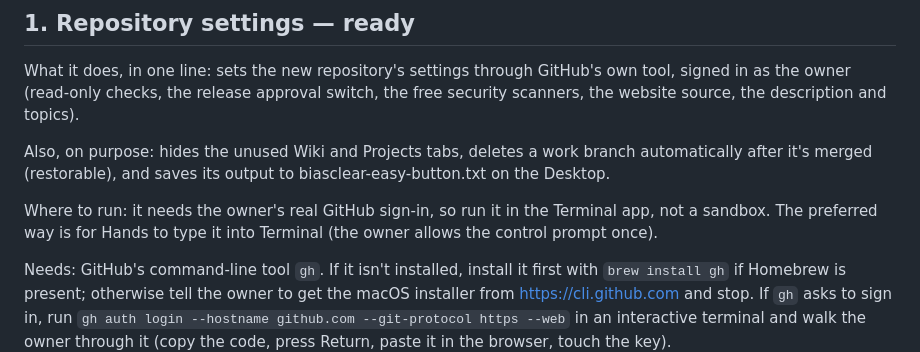
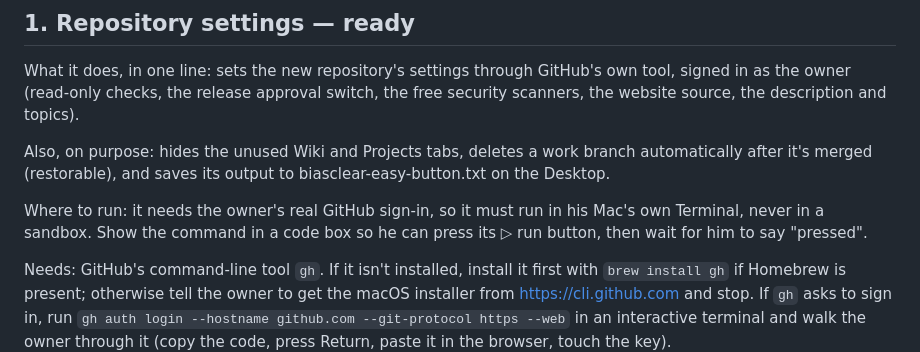
Before and after one commit to bws82/biasclear, a Markdown page: ops/easy/QUEUE.md, the part around the change. Rendered like a GitHub page.

Commit message:
ops: queue item 1 runs from the owner's ▷ button in his Mac's Terminal
Co-Authored-By: Claude Opus 5.5 <noreply@anthropic.com>
Claude-Session: https://claude.ai/code/session_01Fy4TaEjEhBEtL3VktBVdzi

```diff
--- a/ops/easy/QUEUE.md
+++ b/ops/easy/QUEUE.md
@@ -10,7 +10,7 @@ What it does, in one line: sets the new repository's settings through GitHub's o
 
 Also, on purpose: hides the unused Wiki and Projects tabs, deletes a work branch automatically after it's merged (restorable), and saves its output to biasclear-easy-button.txt on the Desktop.
 
-Where to run: it needs the owner's real GitHub sign-in, so run it in the Terminal app, not a sandbox. The preferred way is for Hands to type it into Terminal (the owner allows the control prompt once).
+Where to run: it needs the owner's real GitHub sign-in, so it must run in his Mac's own Terminal, never in a sandbox. Show the command in a code box so he can press its ▷ run button, then wait for him to say "pressed".
 
 Needs: GitHub's command-line tool `gh`. If it isn't installed, install it first with `brew install gh` if Homebrew is present; otherwise tell the owner to get the macOS installer from https://cli.github.com and stop. If `gh` asks to sign in, run `gh auth login --hostname github.com --git-protocol https --web` in an interactive terminal and walk the owner through it (copy the code, press Return, paste it in the browser, touch the key).
 
```
